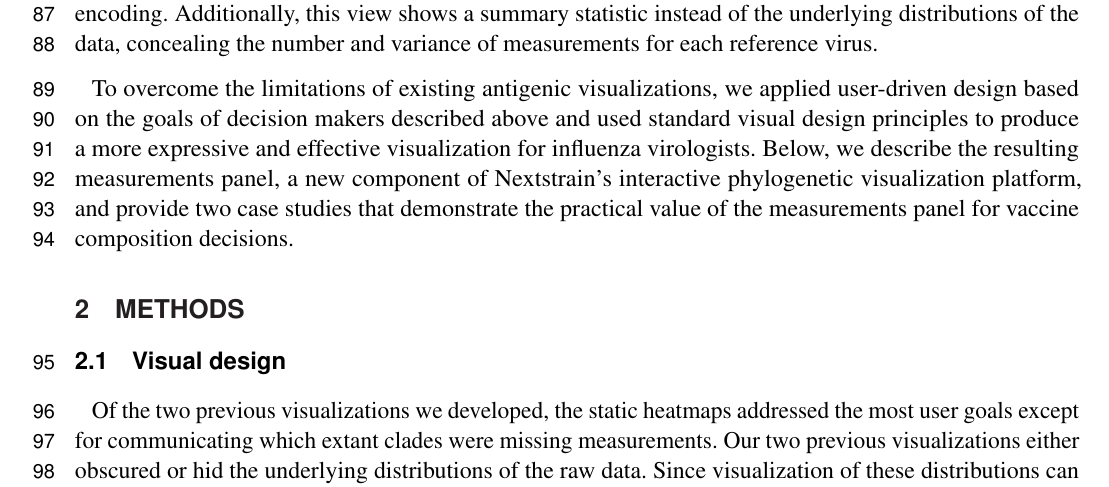
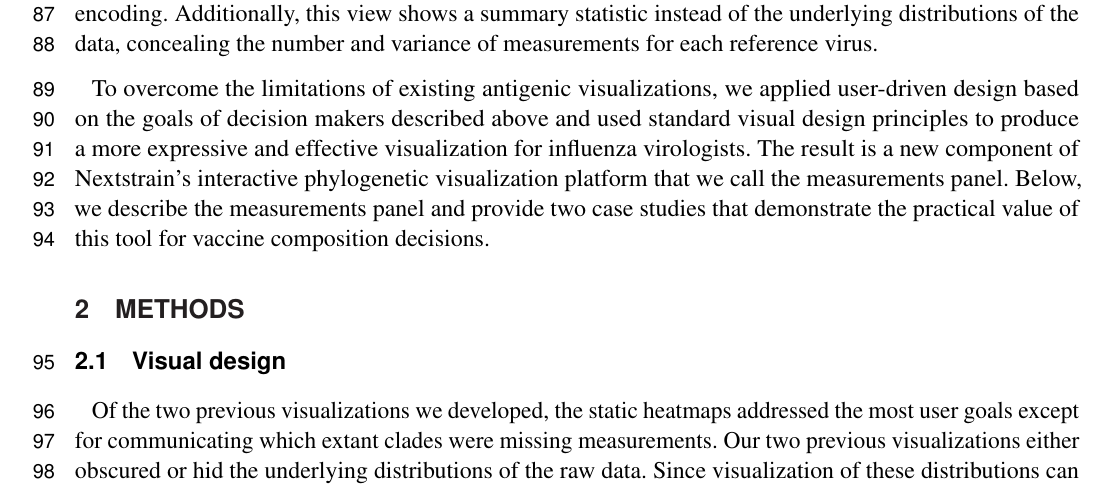
Before and after one commit to blab/measurements-panel, a LaTeX document (manuscript/measurements-panel.tex): part of page 3 of 14, cut so that both start at the same text. Compiled offline with pdfLaTeX.

Commit message:
Explicitly name "the measurements panel"
Refines the last paragraph of the introduction to state the name of the
tool we present here and avoid confusion with Nextstrain or nextflu.

```diff
--- a/manuscript/measurements-panel.tex
+++ b/manuscript/measurements-panel.tex
@@ -117,7 +117,8 @@ However, these heatmaps suffer reduced expressiveness by encoding the most valua
 Additionally, this view shows a summary statistic instead of the underlying distributions of the data, concealing the number and variance of measurements for each reference virus.
 
 To overcome the limitations of existing antigenic visualizations, we applied user-driven design based on the goals of decision makers described above and used standard visual design principles to produce a more expressive and effective visualization for influenza virologists.
-Below, we describe the resulting measurements panel, a new component of Nextstrain's interactive phylogenetic visualization platform, and provide two case studies that demonstrate the practical value of the measurements panel for vaccine composition decisions.
+The result is a new component of Nextstrain's interactive phylogenetic visualization platform that we call the measurements panel.
+Below, we describe the measurements panel and provide two case studies that demonstrate the practical value of this tool for vaccine composition decisions.
 
 \section{Methods}
 
```
